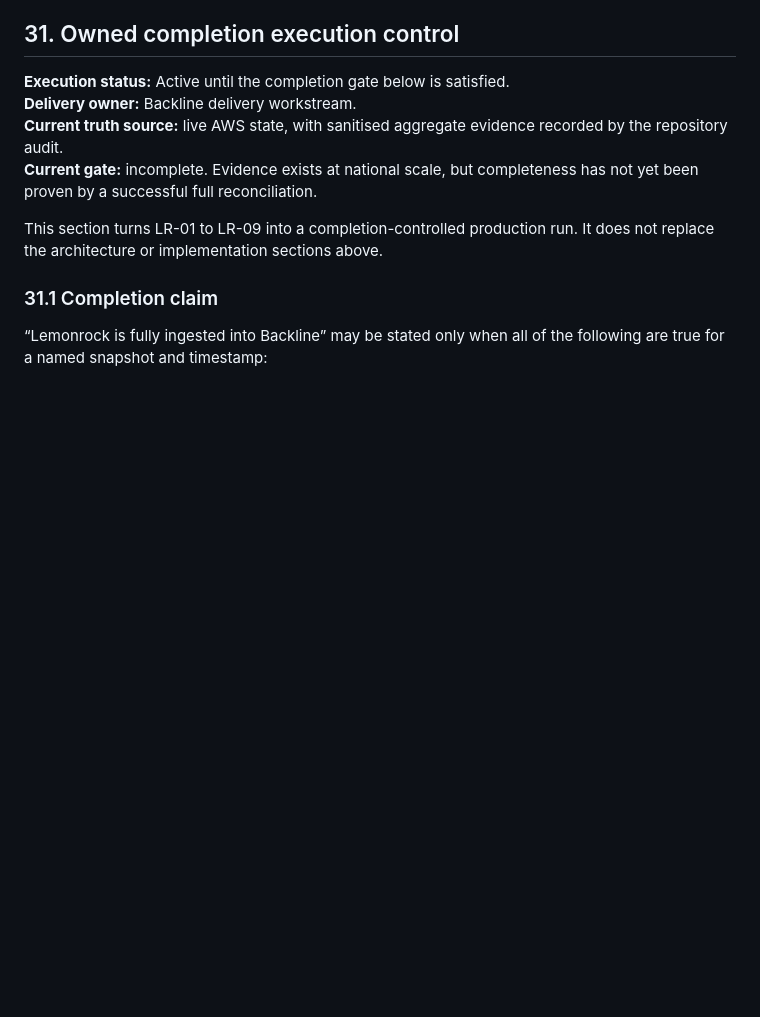
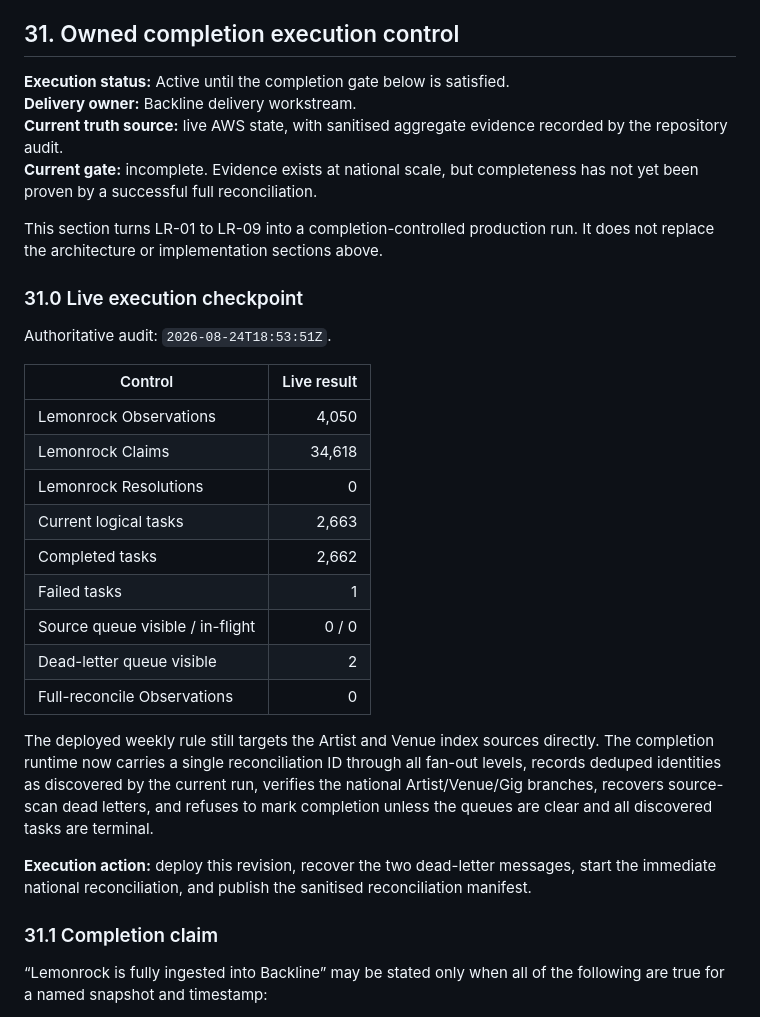
Before and after one commit to flowency-live/bndy-enrichment, a Markdown page: docs/LEMONROCK-NATIONAL-INGESTION.md, the part around the change. Rendered like a GitHub page; blank space fills up the shorter version.

Commit message:
Deploy Lemonrock completion runtime

```diff
--- a/docs/LEMONROCK-NATIONAL-INGESTION.md
+++ b/docs/LEMONROCK-NATIONAL-INGESTION.md
@@ -1067,6 +1067,27 @@ LR-01 to LR-05 have progressed into the deployed shadow ingestion runtime. Execu
 
 This section turns LR-01 to LR-09 into a completion-controlled production run. It does not replace the architecture or implementation sections above.
 
+
+### 31.0 Live execution checkpoint
+
+Authoritative audit: `2026-08-24T18:53:51Z`.
+
+| Control | Live result |
+|---|---:|
+| Lemonrock Observations | 4,050 |
+| Lemonrock Claims | 34,618 |
+| Lemonrock Resolutions | 0 |
+| Current logical tasks | 2,663 |
+| Completed tasks | 2,662 |
+| Failed tasks | 1 |
+| Source queue visible / in-flight | 0 / 0 |
+| Dead-letter queue visible | 2 |
+| Full-reconcile Observations | 0 |
+
+The deployed weekly rule still targets the Artist and Venue index sources directly. The completion runtime now carries a single reconciliation ID through all fan-out levels, records deduped identities as discovered by the current run, verifies the national Artist/Venue/Gig branches, recovers source-scan dead letters, and refuses to mark completion unless the queues are clear and all discovered tasks are terminal.
+
+**Execution action:** deploy this revision, recover the two dead-letter messages, start the immediate national reconciliation, and publish the sanitised reconciliation manifest.
+
 ### 31.1 Completion claim
 
 “Lemonrock is fully ingested into Backline” may be stated only when all of the following are true for a named snapshot and timestamp:
```
